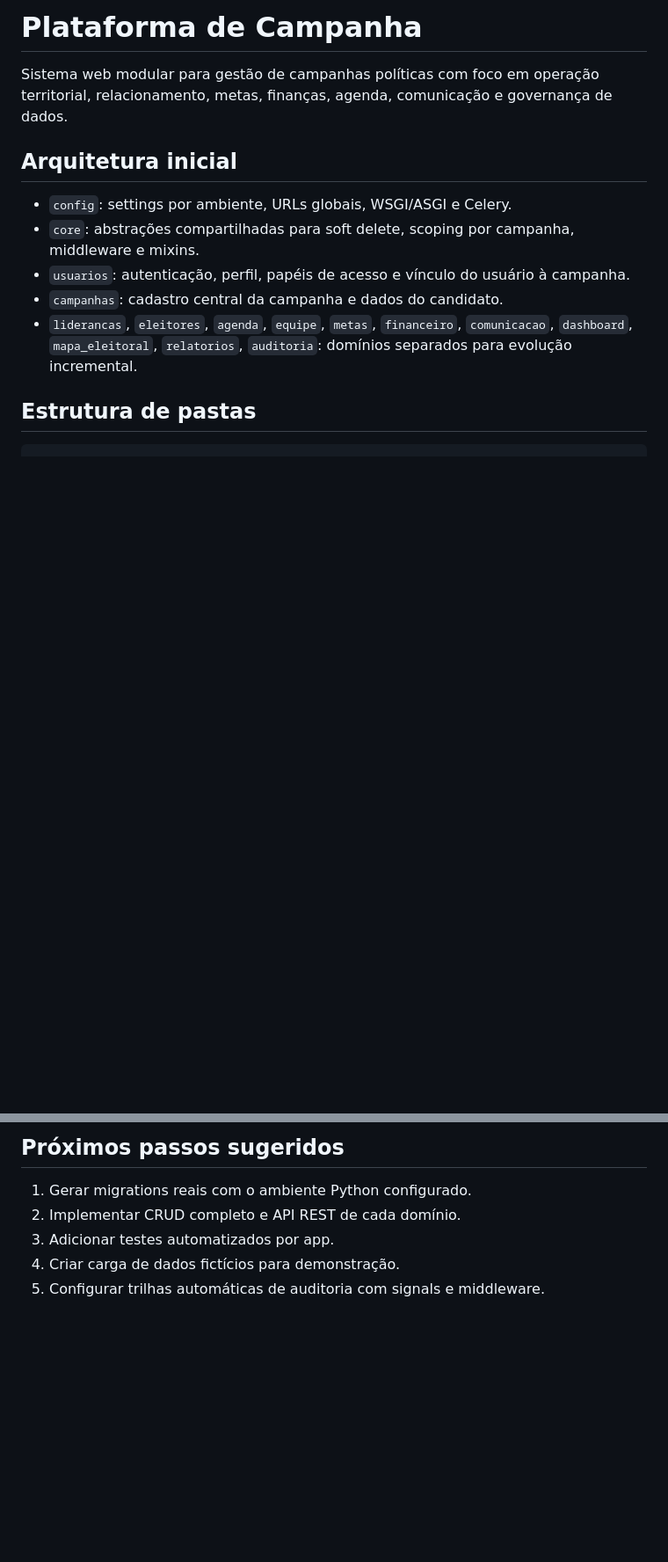
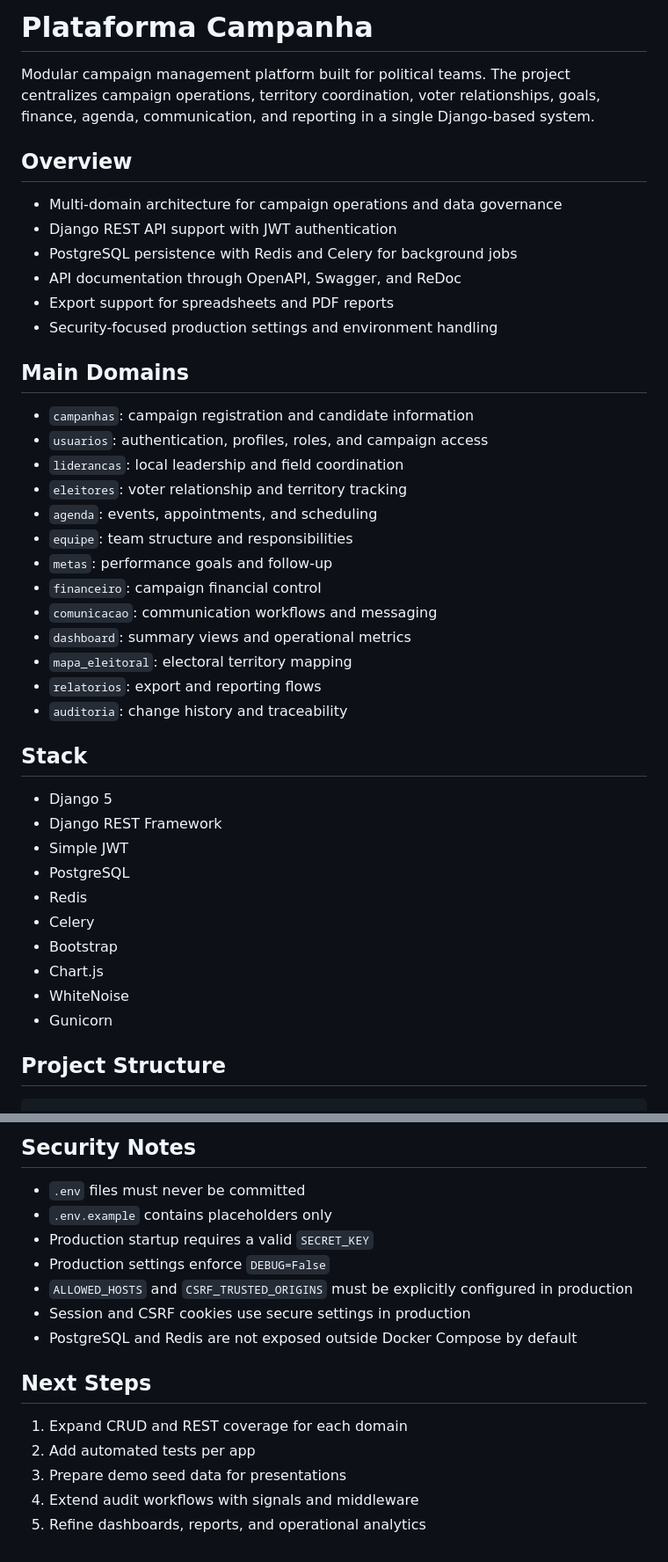
Before and after one commit to jhonwictordev/plataforma-campanha, a Markdown page: README.md, 2 parts joined by grey strips. Shown at 88% size. Drawn GitHub-style; blank space fills up the shorter version.

````diff
--- a/README.md
+++ b/README.md
@@ -1,16 +1,46 @@
-# Plataforma de Campanha
+# Plataforma Campanha
 
-Sistema web modular para gestão de campanhas políticas com foco em operação territorial, relacionamento, metas, finanças, agenda, comunicação e governança de dados.
+Modular campaign management platform built for political teams. The project centralizes campaign operations, territory coordination, voter relationships, goals, finance, agenda, communication, and reporting in a single Django-based system.
 
-## Arquitetura inicial
+## Overview
 
-- `config`: settings por ambiente, URLs globais, WSGI/ASGI e Celery.
-- `core`: abstrações compartilhadas para soft delete, scoping por campanha, middleware e mixins.
-- `usuarios`: autenticação, perfil, papéis de acesso e vínculo do usuário à campanha.
-- `campanhas`: cadastro central da campanha e dados do candidato.
-- `liderancas`, `eleitores`, `agenda`, `equipe`, `metas`, `financeiro`, `comunicacao`, `dashboard`, `mapa_eleitoral`, `relatorios`, `auditoria`: domínios separados para evolução incremental.
+- Multi-domain architecture for campaign operations and data governance
+- Django REST API support with JWT authentication
+- PostgreSQL persistence with Redis and Celery for background jobs
+- API documentation through OpenAPI, Swagger, and ReDoc
+- Export support for spreadsheets and PDF reports
+- Security-focused production settings and environment handling
 
-## Estrutura de pastas
+## Main Domains
+
+- `campanhas`: campaign registration and candidate information
+- `usuarios`: authentication, profiles, roles, and campaign access
+- `liderancas`: local leadership and field coordination
+- `eleitores`: voter relationship and territory tracking
+- `agenda`: events, appointments, and scheduling
+- `equipe`: team structure and responsibilities
+- `metas`: performance goals and follow-up
+- `financeiro`: campaign financial control
+- `comunicacao`: communication workflows and messaging
+- `dashboard`: summary views and operational metrics
+- `mapa_eleitoral`: electoral territory mapping
+- `relatorios`: export and reporting flows
+- `auditoria`: change history and traceability
+
+## Stack
+
+- Django 5
+- Django REST Framework
+- Simple JWT
+- PostgreSQL
+- Redis
+- Celery
+- Bootstrap
+- Chart.js
+- WhiteNoise
+- Gunicorn
+
+## Project Structure
 
 ```text
 plataforma_campanha/
@@ -99,8 +116,18 @@ docker compose up --build
 
-## Próximos passos sugeridos
+## Security Notes
 
-1. Gerar migrations reais com o ambiente Python configurado.
-2. Implementar CRUD completo e API REST de cada domínio.
-3. Adicionar testes automatizados por app.
-4. Criar carga de dados fictícios para demonstração.
-5. Configurar trilhas automáticas de auditoria com signals e middleware.
+- `.env` files must never be committed
+- `.env.example` contains placeholders only
+- Production startup requires a valid `SECRET_KEY`
+- Production settings enforce `DEBUG=False`
+- `ALLOWED_HOSTS` and `CSRF_TRUSTED_ORIGINS` must be explicitly configured in production
+- Session and CSRF cookies use secure settings in production
+- PostgreSQL and Redis are not exposed outside Docker Compose by default
+
+## Next Steps
+
+1. Expand CRUD and REST coverage for each domain
+2. Add automated tests per app
+3. Prepare demo seed data for presentations
+4. Extend audit workflows with signals and middleware
+5. Refine dashboards, reports, and operational analytics
````
Also changed, not shown: other parts of README.md (+42 -55 lines).
